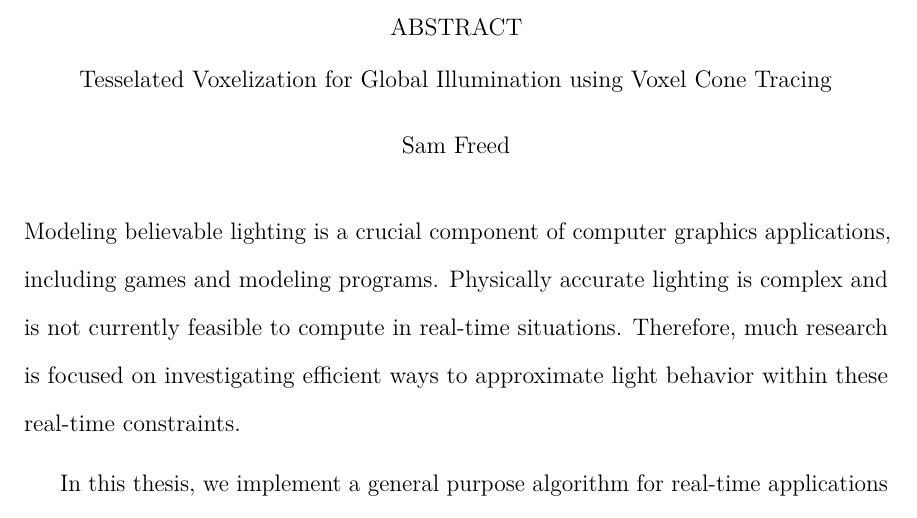
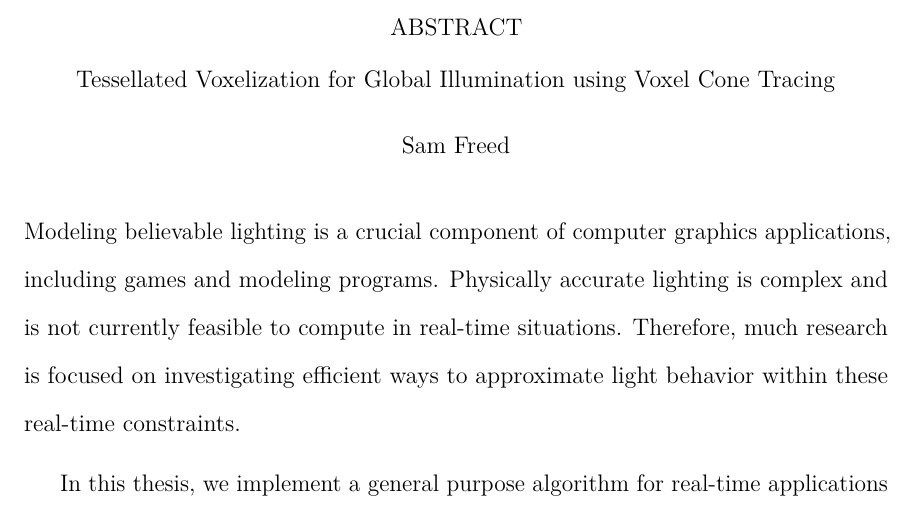
Before and after one commit to sfreed141/thesis, a LaTeX thesis (main.tex, which reads frontmatter.tex): part of page 4 of 69, cut so that both start at the same text. Compiled offline with pdfLaTeX; a LaTeX package or settings file that is missing is left out.

Commit message:
Update on Overleaf.

```diff
--- a/frontmatter.tex
+++ b/frontmatter.tex
@@ -1,4 +1,4 @@
-\title{Tesselated Voxelization for Global Illumination using Voxel Cone Tracing}
+\title{Tessellated Voxelization for Global Illumination using Voxel Cone Tracing}
 \author{Sam Freed}
 \degreemonth{June} \degreeyear{2018} \degree{Master of Science}
 \defensemonth{June} \defenseyear{2018}
```
